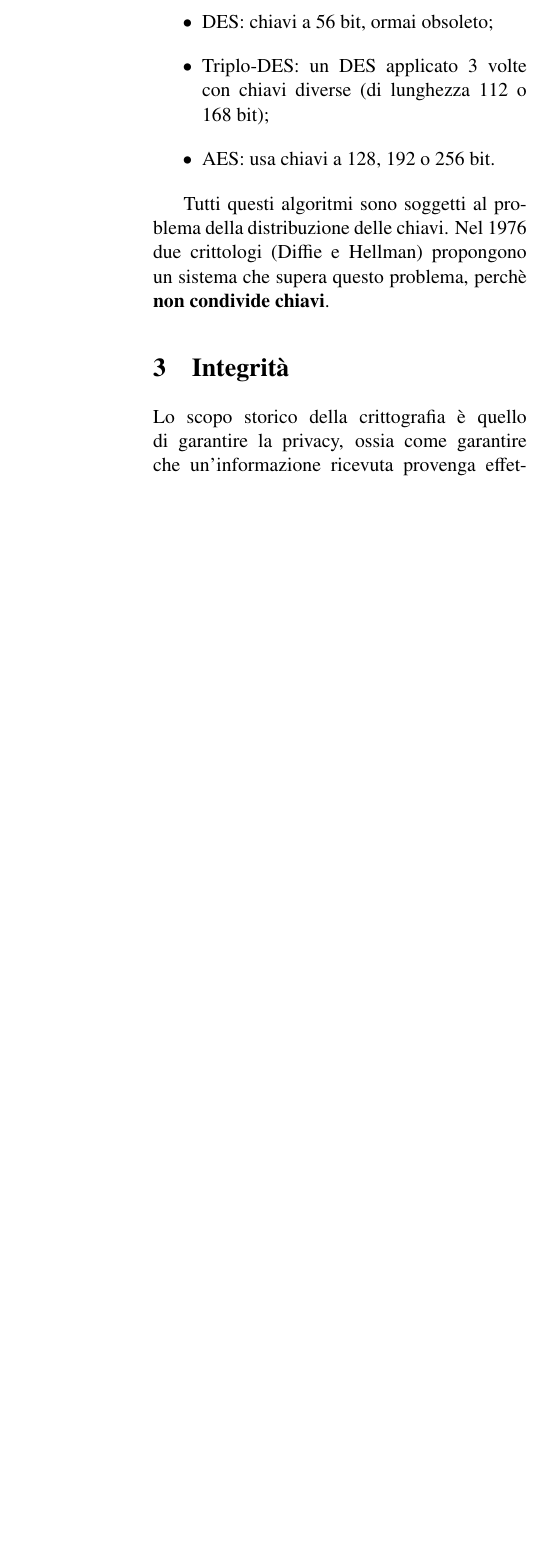
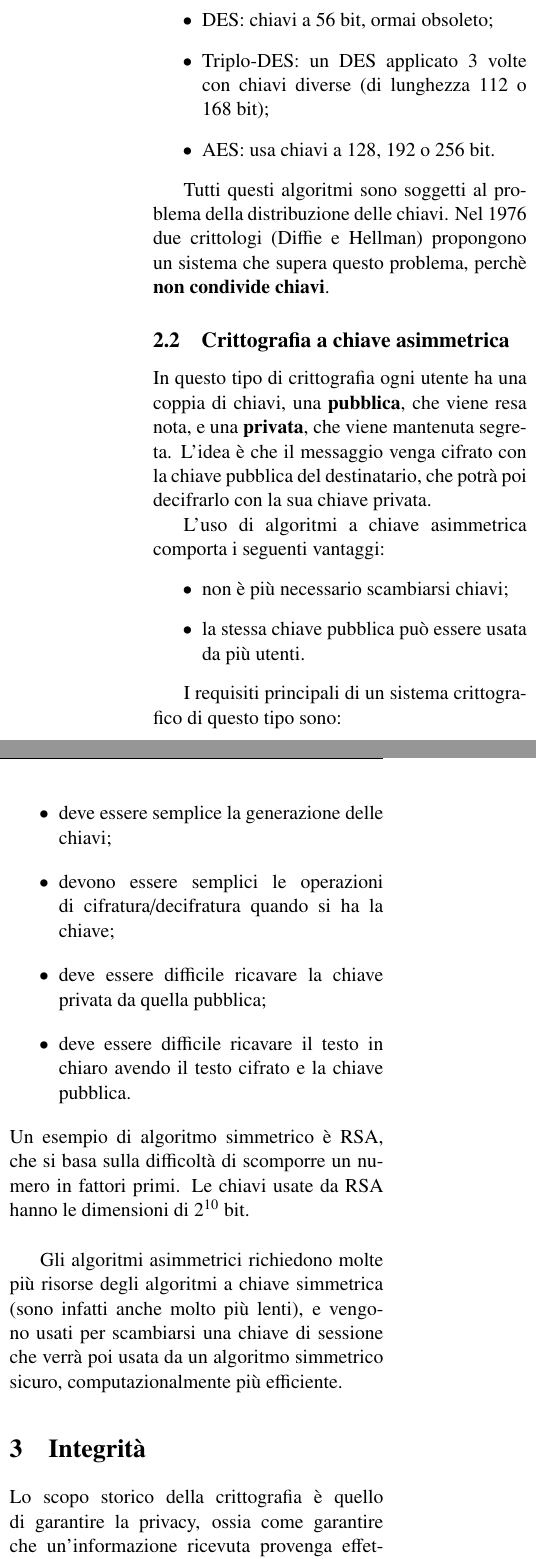
Before and after one commit to sentientmachin3/dispense-info-univr, a LaTeX paper (sicurezza-teoria/sicurezza.tex): part of one column of page 4 of 5 before the commit and two parts of the columns of page 4 of 5 after it, the two joined at a grey line, cut so that both start at the same text, the shorter picture padded with empty space. Compiled offline with pdfLaTeX.

Commit message:
Integrity and Cript sections

```diff
--- a/sicurezza-teoria/sicurezza.tex
+++ b/sicurezza-teoria/sicurezza.tex
@@ -22,6 +22,8 @@
 \lfoot{}
 \cfoot{\thepage}
 \rfoot{}
+
+\newcommand{\mail}[1]{\href{mailto:#1}{\texttt{#1}}}
 
 \begin{document}
 	\begin{frontespizio}
@@ -111,6 +113,26 @@
 
 		Tutti questi algoritmi sono soggetti al problema della distribuzione delle chiavi. Nel 1976 due crittologi (Diffie e Hellman) propongono un sistema che supera questo problema, perchè \textbf{non condivide chiavi}.
 
+		\subsection{Crittografia a chiave asimmetrica}
+		In questo tipo di crittografia ogni utente ha una coppia di chiavi, una \textbf{pubblica}, che viene resa nota, e una \textbf{privata}, che viene mantenuta segreta. L'idea è che il messaggio venga cifrato con la chiave pubblica del destinatario, che potrà poi decifrarlo con la sua chiave privata.
+
+		L'uso di algoritmi a chiave asimmetrica comporta i seguenti vantaggi:
+		\begin{itemize}
+			\item non è più necessario scambiarsi chiavi;
+			\item la stessa chiave pubblica può essere usata da più utenti.
+		\end{itemize}
+
+		I requisiti principali di un sistema crittografico di questo tipo sono:
+		\begin{itemize}
+			\item deve essere semplice la generazione delle chiavi;
+			\item devono essere semplici le operazioni di cifratura/decifratura quando si ha la chiave;
+			\item deve essere difficile ricavare la chiave privata da quella pubblica;
+			\item deve essere difficile ricavare il testo in chiaro avendo il testo cifrato e la chiave pubblica.
+		\end{itemize}
+		Un esempio di algoritmo simmetrico è RSA, che si basa sulla difficoltà di scomporre un numero in fattori primi. Le chiavi usate da RSA hanno le dimensioni di $2^{10}$ bit. \\
+
+		Gli algoritmi asimmetrici richiedono molte più risorse degli algoritmi a chiave simmetrica (sono infatti anche molto più lenti), e vengono usati per scambiarsi una chiave di sessione che verrà poi usata da un algoritmo simmetrico sicuro, computazionalmente più efficiente.
+
 
 
 
```
Also changed, not shown: sicurezza-teoria/sicurezza.pdf, sicurezza-teoria/sicurezza.tex (5 more changed lines).
